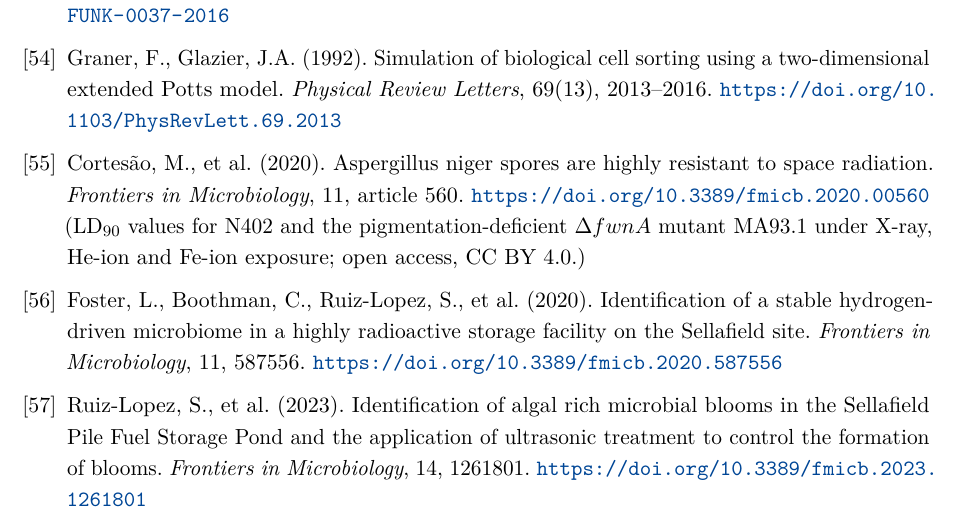
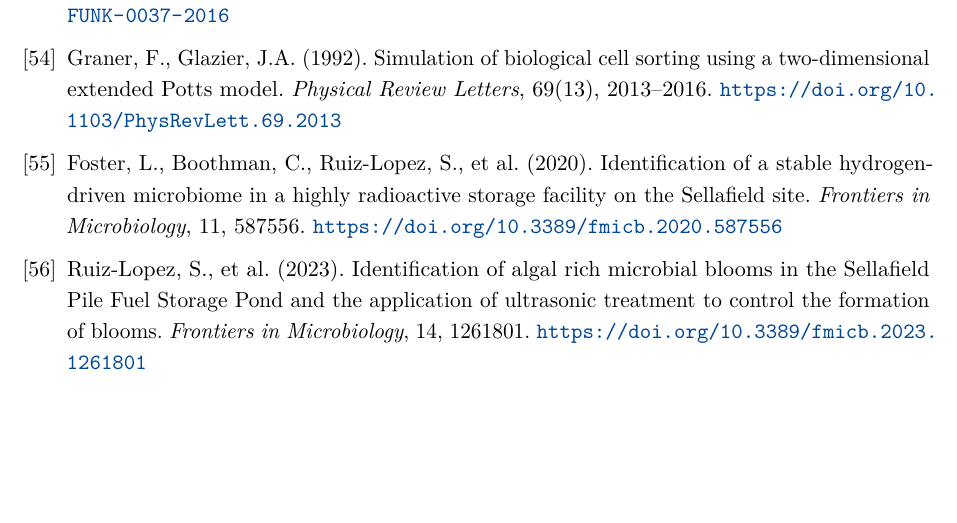
Before and after one commit to aurascoper/Biofilms, a LaTeX paper (preprint/modeling_radioresistance_and_radiotropic_fitness.tex): part of page 47 of 48 before the commit and part of page 47 of 47 after it, cut so that both start at the same text, the shorter picture padded with empty space. Compiled offline with pdfLaTeX.

Commit message:
Drop the second cortesao2020 bibitem, which no guard could see
The bibliography defined \bibitem{cortesao2020} twice: once with the full author
list, once as "et al." with an annotation about the LD90 values. A doubled
bibitem escapes both bibliography checks by construction. The Julia guard's
isempty(unused) sees one cited key and is satisfied; the undefined-reference
count is zero because the label is defined, twice. What LaTeX does is warn
"Label `cortesao2020' multiply defined", resolve every \cite to the second
entry's number, and print the first as an orphan with a number nobody cites, so
the reference list showed two Cortesão entries.

The full-author entry stays; the "et al." entry goes, annotation included. The
annotation named the strains and exposures the paper measured, which is in the
paper and not citation data.

Verified on this Mac: pdflatex builds with 0 undefined references and 0
"multiply defined" warnings, the reference list carries one Cortesão entry, the
four calibration claims guards pass (99), and the Julia manuscript guard's
bibliography assertions pass. Found while building PR #72, which leaves this
alone by scope.

Co-Authored-By: Claude Fable 5.1 <noreply@anthropic.com>

```diff
--- a/preprint/modeling_radioresistance_and_radiotropic_fitness.tex
+++ b/preprint/modeling_radioresistance_and_radiotropic_fitness.tex
@@ -2319,14 +2319,6 @@ Simulation of biological cell sorting using a two-dimensional extended Potts mod
 \textit{Physical Review Letters}, 69(13), 2013--2016.
 \url{https://doi.org/10.1103/PhysRevLett.69.2013}
 
-\bibitem{cortesao2020}
-Cortes\~{a}o, M., et al. (2020).
-Aspergillus niger spores are highly resistant to space radiation.
-\textit{Frontiers in Microbiology}, 11, article 560.
-\url{https://doi.org/10.3389/fmicb.2020.00560}
-(LD$_{90}$ values for N402 and the pigmentation-deficient $\Delta fwnA$ mutant MA93.1 under
-X-ray, He-ion and Fe-ion exposure; open access, CC BY 4.0.)
-
 \bibitem{sellafield2020}
 Foster, L., Boothman, C., Ruiz-Lopez, S., et al. (2020).
 Identification of a stable hydrogen-driven microbiome in a highly radioactive storage facility on
```
